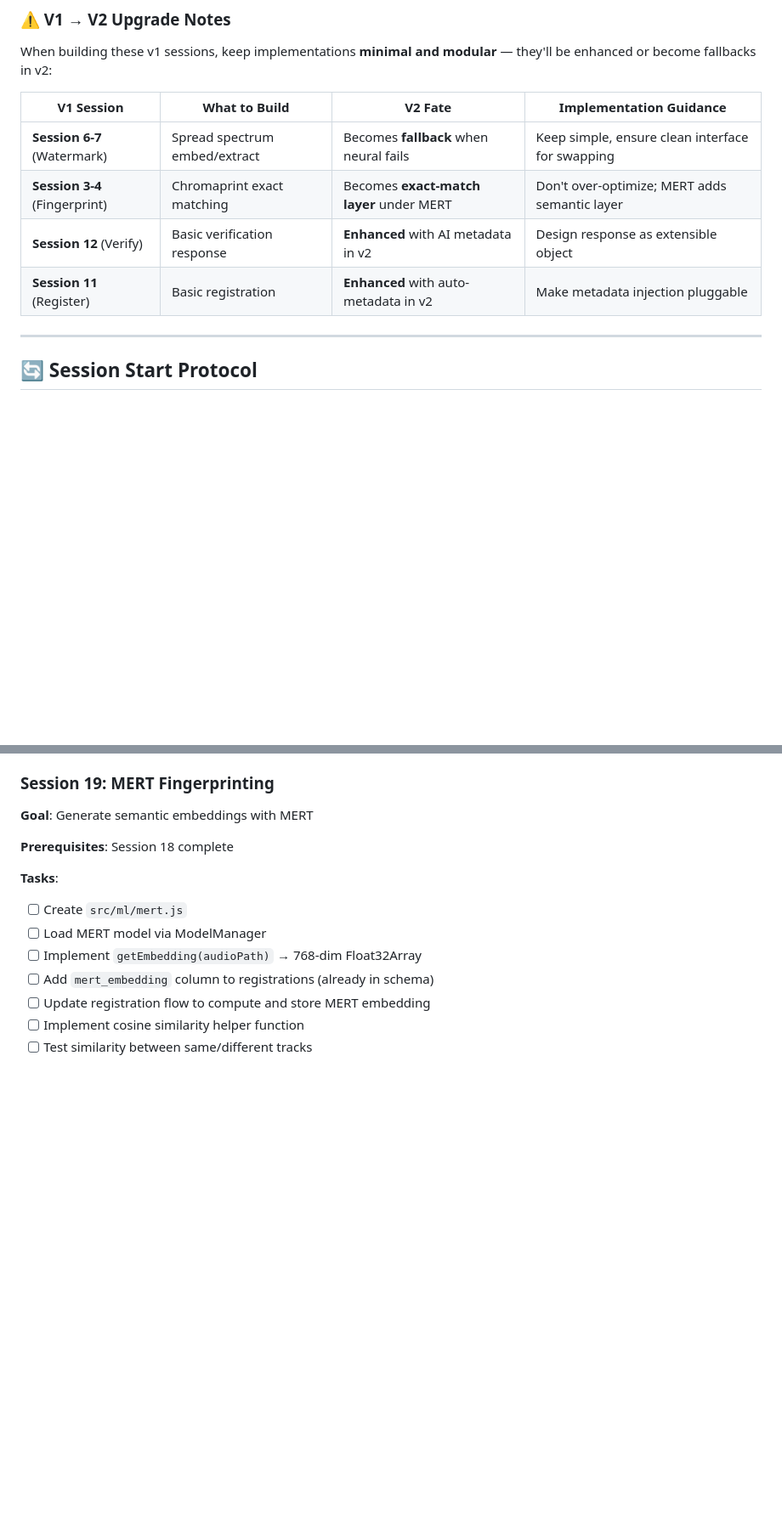
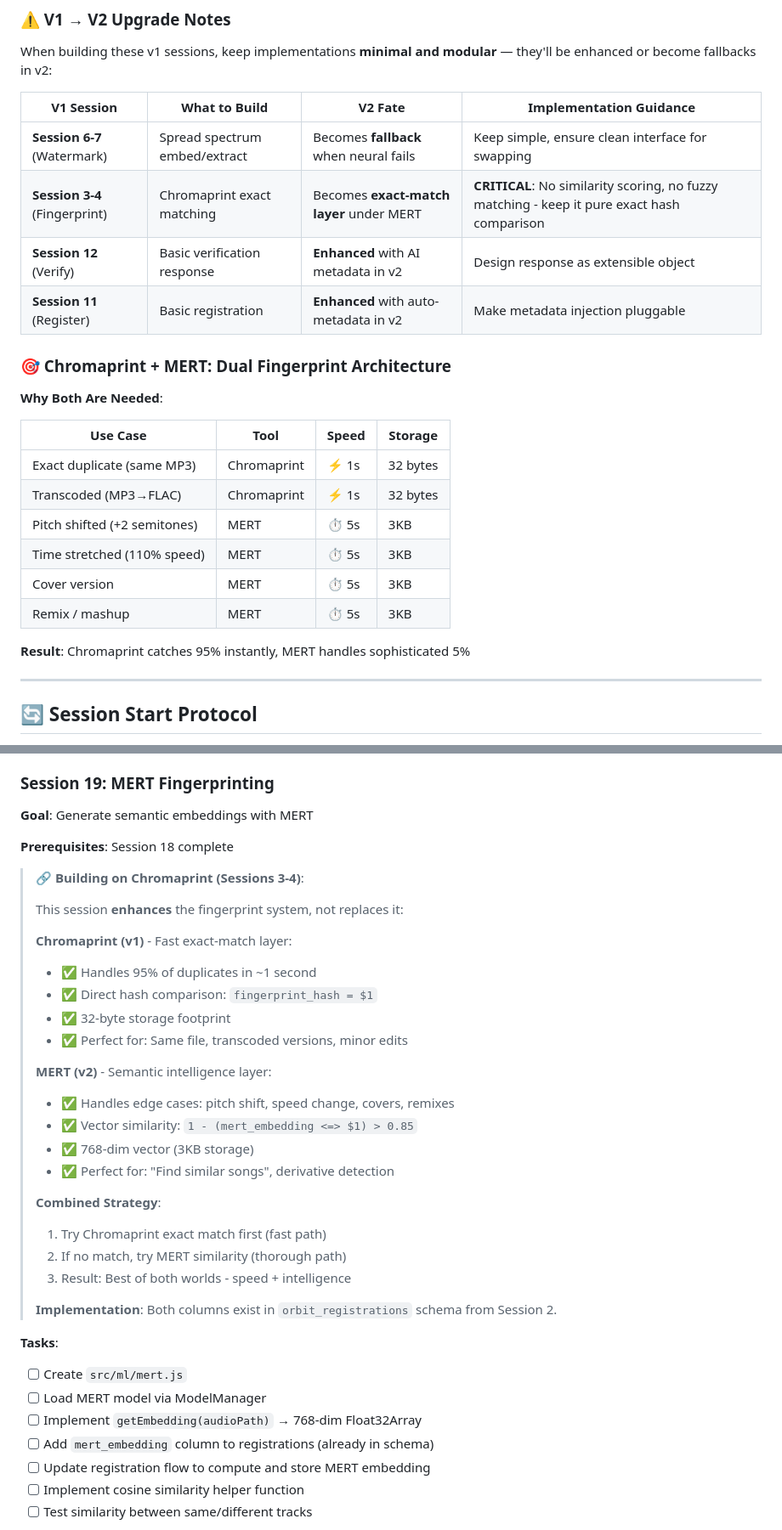
Before and after one commit to focusjordan/ORBIT, a Markdown page: ORBIT_ROADMAP.md, 2 parts joined by grey strips. Shown at 85% size. GitHub-like rendering; blank space fills up the shorter version.

Commit message:
docs: add implementation guardrails for Chromaprint sessions
Added explicit 'What NOT to Build' warnings for Sessions 3-4:
- No similarity scoring (MERT handles this)
- No fuzzy matching (exact hash comparison only)
- No transformation detection (pitch/speed via MERT)
- Keep implementation simple and modular

Added Session 19 integration notes:
- Explains how MERT builds on top of Chromaprint
- Clarifies dual fingerprint architecture
- Documents fast path (Chromaprint) vs thorough path (MERT)

Updated V1→V2 table with Chromaprint + MERT use cases showing
95% of queries handled instantly by Chromaprint, 5% by MERT.

Prevents scope creep and ensures clean integration later.

```diff
--- a/ORBIT_ROADMAP.md
+++ b/ORBIT_ROADMAP.md
@@ -49,9 +49,24 @@ When building these v1 sessions, keep implementations **minimal and modular**
 | V1 Session | What to Build | V2 Fate | Implementation Guidance |
 |------------|---------------|---------|------------------------|
 | **Session 6-7** (Watermark) | Spread spectrum embed/extract | Becomes **fallback** when neural fails | Keep simple, ensure clean interface for swapping |
-| **Session 3-4** (Fingerprint) | Chromaprint exact matching | Becomes **exact-match layer** under MERT | Don't over-optimize; MERT adds semantic layer |
+| **Session 3-4** (Fingerprint) | Chromaprint exact matching | Becomes **exact-match layer** under MERT | **CRITICAL**: No similarity scoring, no fuzzy matching - keep it pure exact hash comparison |
 | **Session 12** (Verify) | Basic verification response | **Enhanced** with AI metadata in v2 | Design response as extensible object |
 | **Session 11** (Register) | Basic registration | **Enhanced** with auto-metadata in v2 | Make metadata injection pluggable |
+
+### 🎯 Chromaprint + MERT: Dual Fingerprint Architecture
+
+**Why Both Are Needed**:
+
+| Use Case | Tool | Speed | Storage |
+|----------|------|-------|---------|
+| Exact duplicate (same MP3) | Chromaprint | ⚡ 1s | 32 bytes |
+| Transcoded (MP3→FLAC) | Chromaprint | ⚡ 1s | 32 bytes |
+| Pitch shifted (+2 semitones) | MERT | ⏱️ 5s | 3KB |
+| Time stretched (110% speed) | MERT | ⏱️ 5s | 3KB |
+| Cover version | MERT | ⏱️ 5s | 3KB |
+| Remix / mashup | MERT | ⏱️ 5s | 3KB |
+
+**Result**: Chromaprint catches 95% instantly, MERT handles sophisticated 5%
 
 ---
 
@@ -2598,6 +2635,29 @@ npm install @xenova/transformers
 **Goal**: Generate semantic embeddings with MERT
 
 **Prerequisites**: Session 18 complete
+
+> 🔗 **Building on Chromaprint (Sessions 3-4)**:
+>
+> This session **enhances** the fingerprint system, not replaces it:
+>
+> **Chromaprint (v1)** - Fast exact-match layer:
+> - ✅ Handles 95% of duplicates in ~1 second
+> - ✅ Direct hash comparison: `fingerprint_hash = $1`
+> - ✅ 32-byte storage footprint
+> - ✅ Perfect for: Same file, transcoded versions, minor edits
+>
+> **MERT (v2)** - Semantic intelligence layer:
+> - ✅ Handles edge cases: pitch shift, speed change, covers, remixes
+> - ✅ Vector similarity: `1 - (mert_embedding <=> $1) > 0.85`
+> - ✅ 768-dim vector (3KB storage)
+> - ✅ Perfect for: "Find similar songs", derivative detection
+>
+> **Combined Strategy**:
+> 1. Try Chromaprint exact match first (fast path)
+> 2. If no match, try MERT similarity (thorough path)
+> 3. Result: Best of both worlds - speed + intelligence
+>
+> **Implementation**: Both columns exist in `orbit_registrations` schema from Session 2.
 
 **Tasks**:
 - [ ] Create `src/ml/mert.js`
```
Also changed, not shown: other parts of ORBIT_ROADMAP.md (+22 -0 lines).
